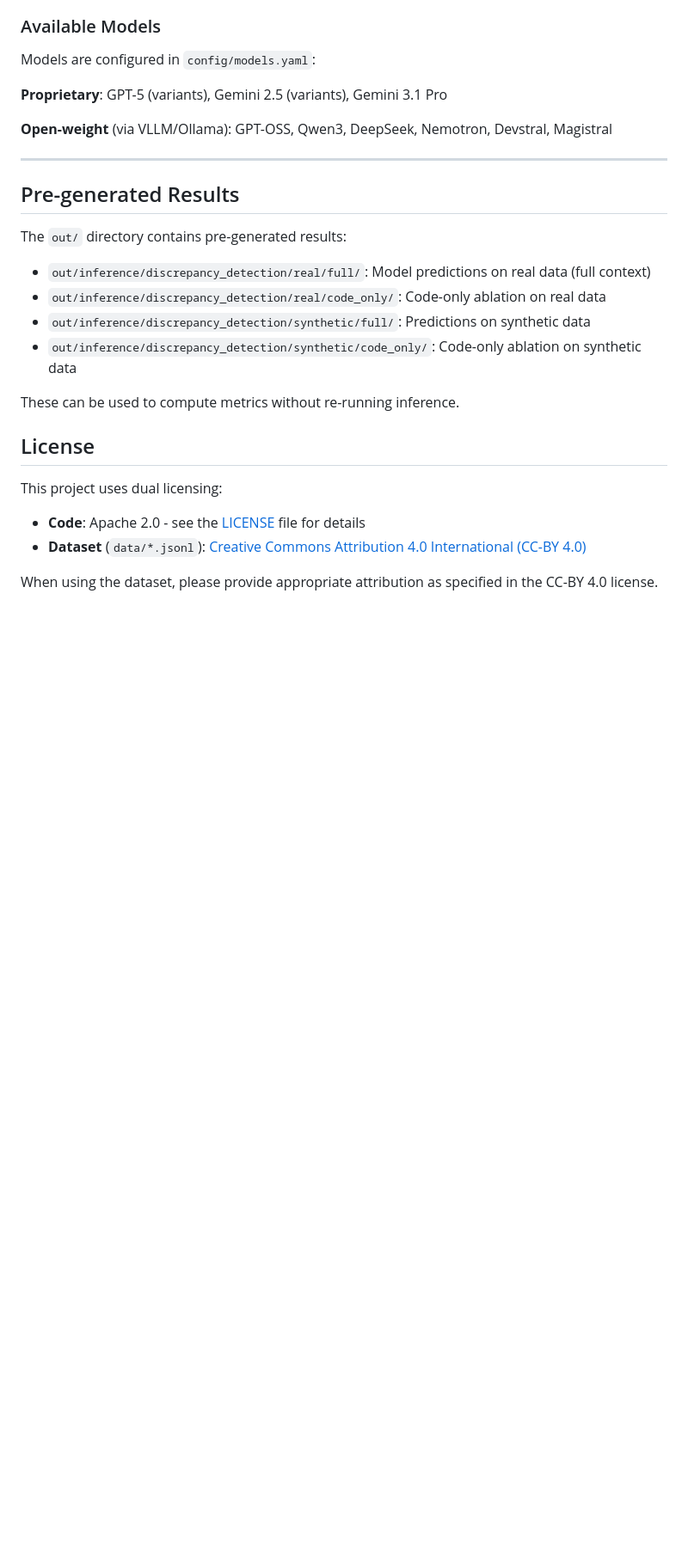
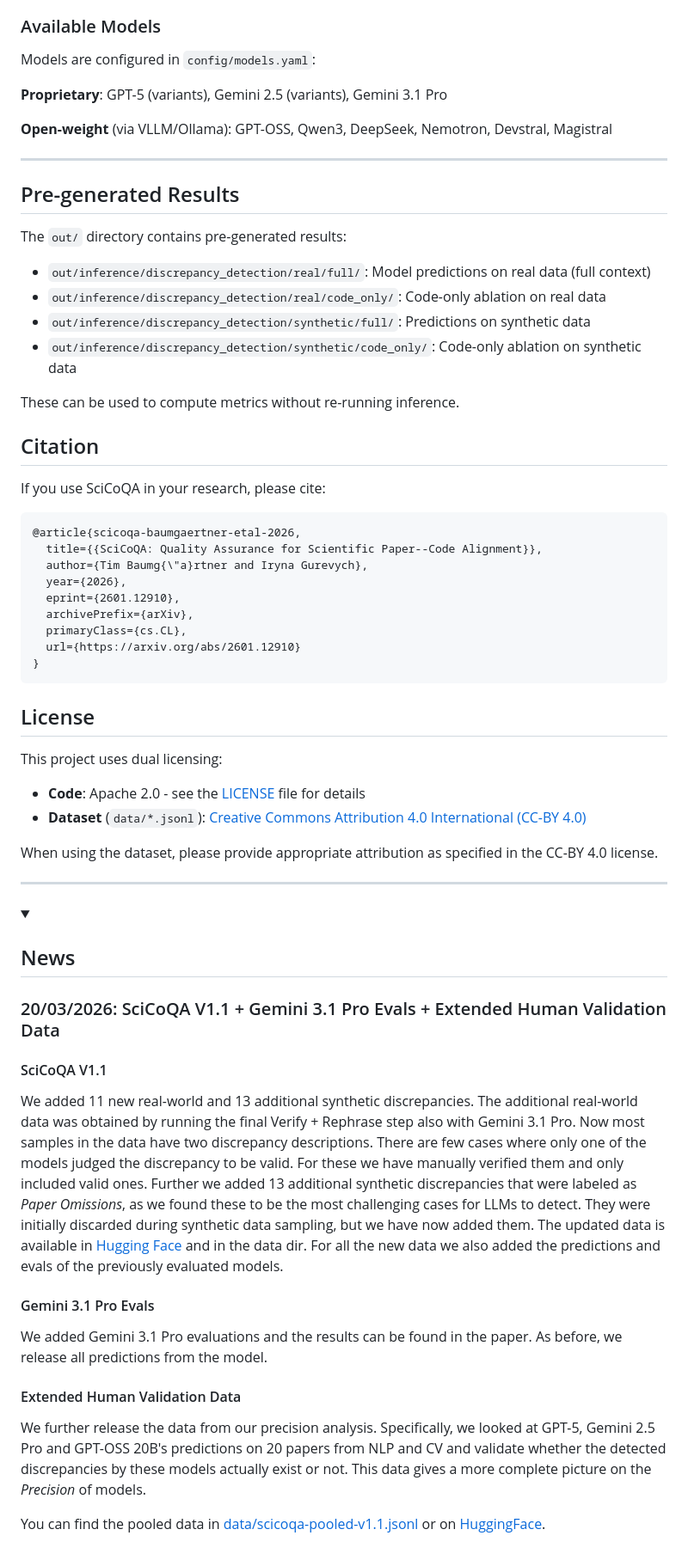
Before and after one commit to UKPLab/scicoqa, a Markdown page: README.md, the part around one of its changes. Shown at 86% size. Drawn GitHub-style; folded sections open; blank space fills up the shorter version.

````diff
--- a/README.md
+++ b/README.md
@@ -481,6 +458,22 @@ The `out/` directory contains pre-generated results:
 
 These can be used to compute metrics without re-running inference.
 
+## Citation
+
+If you use SciCoQA in your research, please cite:
+
+```bibtex
+@article{scicoqa-baumgaertner-etal-2026,
+  title={{SciCoQA: Quality Assurance for Scientific Paper--Code Alignment}},
+  author={Tim Baumg{\"a}rtner and Iryna Gurevych},
+  year={2026},
+  eprint={2601.12910},
+  archivePrefix={arXiv},
+  primaryClass={cs.CL},
+  url={https://arxiv.org/abs/2601.12910}
+}
+```
+
 ## License
 
 This project uses dual licensing:
@@ -489,3 +482,26 @@ This project uses dual licensing:
 - **Dataset** (`data/*.jsonl`): [Creative Commons Attribution 4.0 International (CC-BY 4.0)](https://creativecommons.org/licenses/by/4.0/)
 
 When using the dataset, please provide appropriate attribution as specified in the CC-BY 4.0 license.
+
+---
+
+<details>
+<summary><h2>News</h2></summary>
+
+### 20/03/2026: SciCoQA V1.1 + Gemini 3.1 Pro Evals + Extended Human Validation Data
+
+#### SciCoQA V1.1
+
+We added 11 new real-world and 13 additional synthetic discrepancies. The additional real-world data was obtained by running the final Verify + Rephrase step also with Gemini 3.1 Pro. Now most samples in the data have two discrepancy descriptions. There are few cases where only one of the models judged the discrepancy to be valid. For these we have manually verified them and only included valid ones. Further we added 13 additional synthetic discrepancies that were labeled as *Paper Omissions*, as we found these to be the most challenging cases for LLMs to detect. They were initially discarded during synthetic data sampling, but we have now added them. The updated data is available in [Hugging Face](https://huggingface.co/datasets/UKPLab/scicoqa) and in the data dir. For all the new data we also added the predictions and evals of the previously evaluated models.
+
+#### Gemini 3.1 Pro Evals
+
+We added Gemini 3.1 Pro evaluations and the results can be found in the paper. As before, we release all predictions from the model.
+
+#### Extended Human Validation Data
+
+We further release the data from our precision analysis. Specifically, we looked at GPT-5, Gemini 2.5 Pro and GPT-OSS 20B's predictions on 20 papers from NLP and CV and validate whether the detected discrepancies by these models actually exist or not. This data gives a more complete picture on the *Precision* of models.
+
+You can find the pooled data in [data/scicoqa-pooled-v1.1.jsonl](./data/scicoqa-pooled-v1.1.jsonl) or on [HuggingFace](https://huggingface.co/datasets/UKPLab/scicoqa/viewer/default/pooled).
+
+</details>
````
Also changed, not shown: other parts of README.md (+30 -53 lines).
